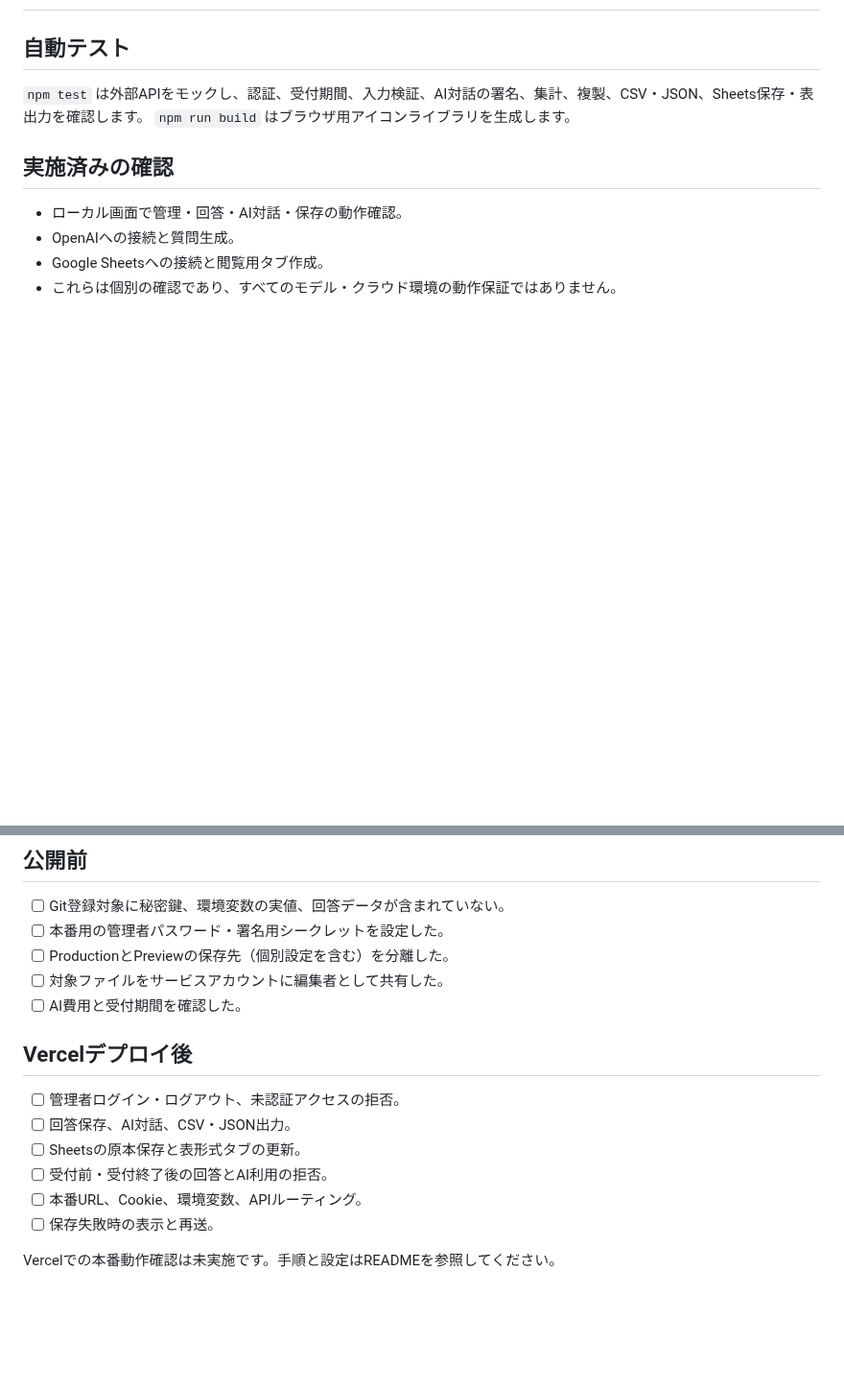
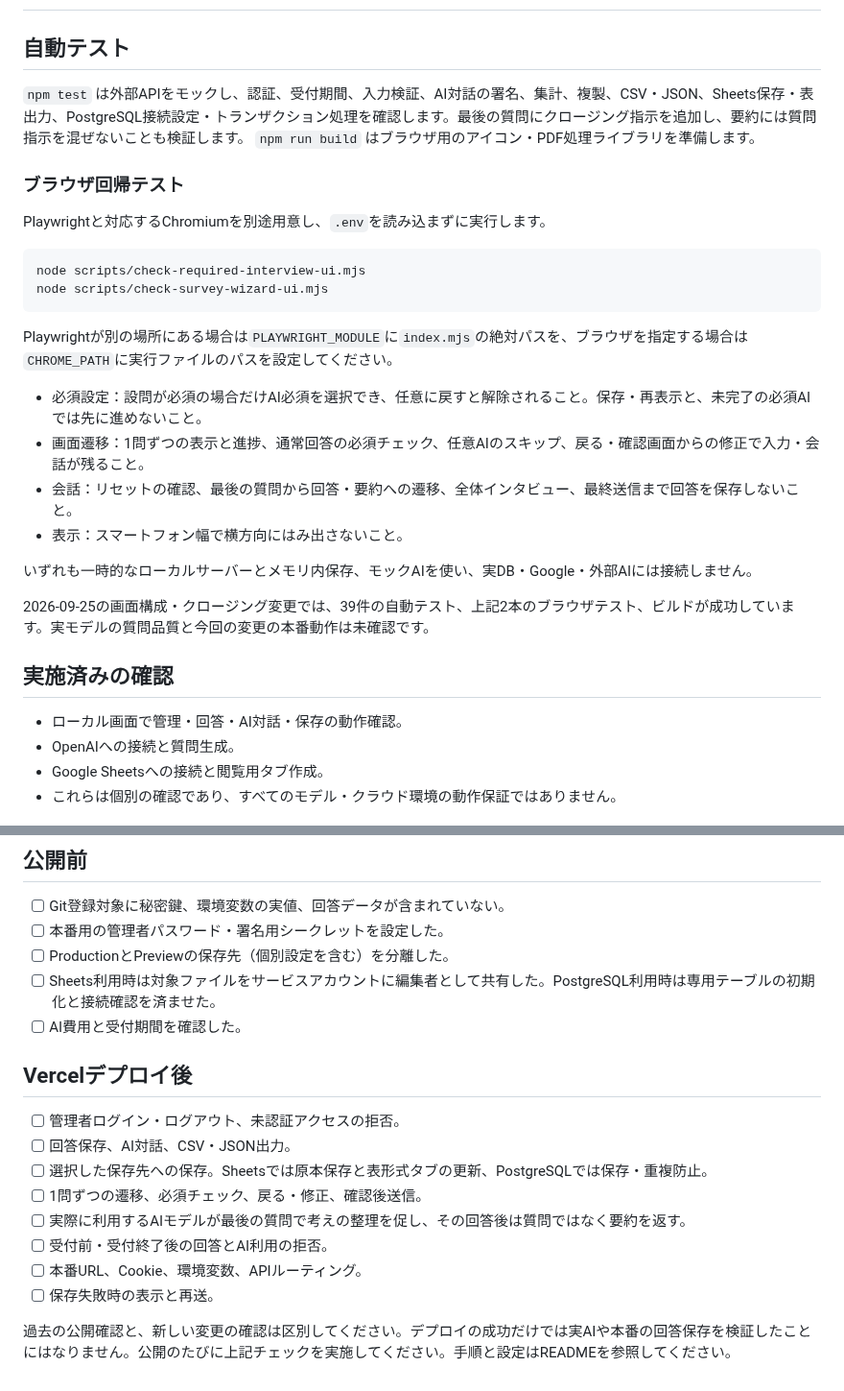
Before and after one commit to saotomryo/koenoha-survey, a Markdown page: docs/verification.md, 2 parts joined by grey strips. Shown at 96% size. Drawn GitHub-style; blank space fills up the shorter version.

````diff
--- a/docs/verification.md
+++ b/docs/verification.md
@@ -2,8 +2,28 @@
 
 ## 自動テスト
 
-`npm test` は外部APIをモックし、認証、受付期間、入力検証、AI対話の署名、集計、複製、CSV・JSON、Sheets保存・表出力を確認します。
-`npm run build` はブラウザ用アイコンライブラリを生成します。
+`npm test` は外部APIをモックし、認証、受付期間、入力検証、AI対話の署名、集計、複製、CSV・JSON、Sheets保存・表出力、PostgreSQL接続設定・トランザクション処理を確認します。最後の質問にクロージング指示を追加し、要約には質問指示を混ぜないことも検証します。
+`npm run build` はブラウザ用のアイコン・PDF処理ライブラリを準備します。
+
+### ブラウザ回帰テスト
+
+Playwrightと対応するChromiumを別途用意し、`.env`を読み込まずに実行します。
+
+```sh
+node scripts/check-required-interview-ui.mjs
+node scripts/check-survey-wizard-ui.mjs
+```
+
+Playwrightが別の場所にある場合は`PLAYWRIGHT_MODULE`に`index.mjs`の絶対パスを、ブラウザを指定する場合は`CHROME_PATH`に実行ファイルのパスを設定してください。
+
+- 必須設定：設問が必須の場合だけAI必須を選択でき、任意に戻すと解除されること。保存・再表示と、未完了の必須AIでは先に進めないこと。
+- 画面遷移：1問ずつの表示と進捗、通常回答の必須チェック、任意AIのスキップ、戻る・確認画面からの修正で入力・会話が残ること。
+- 会話：リセットの確認、最後の質問から回答・要約への遷移、全体インタビュー、最終送信まで回答を保存しないこと。
+- 表示：スマートフォン幅で横方向にはみ出さないこと。
+
+いずれも一時的なローカルサーバーとメモリ内保存、モックAIを使い、実DB・Google・外部AIには接続しません。
+
+2026-09-25の画面構成・クロージング変更では、39件の自動テスト、上記2本のブラウザテスト、ビルドが成功しています。実モデルの質問品質と今回の変更の本番動作は未確認です。
 
 ## 実施済みの確認
 
@@ -17,16 +37,18 @@
 - [ ] Git登録対象に秘密鍵、環境変数の実値、回答データが含まれていない。
 - [ ] 本番用の管理者パスワード・署名用シークレットを設定した。
 - [ ] ProductionとPreviewの保存先（個別設定を含む）を分離した。
-- [ ] 対象ファイルをサービスアカウントに編集者として共有した。
+- [ ] Sheets利用時は対象ファイルをサービスアカウントに編集者として共有した。PostgreSQL利用時は専用テーブルの初期化と接続確認を済ませた。
 - [ ] AI費用と受付期間を確認した。
 
 ## Vercelデプロイ後
 
 - [ ] 管理者ログイン・ログアウト、未認証アクセスの拒否。
 - [ ] 回答保存、AI対話、CSV・JSON出力。
-- [ ] Sheetsの原本保存と表形式タブの更新。
+- [ ] 選択した保存先への保存。Sheetsでは原本保存と表形式タブの更新、PostgreSQLでは保存・重複防止。
+- [ ] 1問ずつの遷移、必須チェック、戻る・修正、確認後送信。
+- [ ] 実際に利用するAIモデルが最後の質問で考えの整理を促し、その回答後は質問ではなく要約を返す。
 - [ ] 受付前・受付終了後の回答とAI利用の拒否。
 - [ ] 本番URL、Cookie、環境変数、APIルーティング。
 - [ ] 保存失敗時の表示と再送。
 
-Vercelでの本番動作確認は未実施です。手順と設定はREADMEを参照してください。
+過去の公開確認と、新しい変更の確認は区別してください。デプロイの成功だけでは実AIや本番の回答保存を検証したことにはなりません。公開のたびに上記チェックを実施してください。手順と設定はREADMEを参照してください。
````
Also changed, not shown: README.md (+20 -4 lines), docs/screenshots/README.md (+3 -2 lines), docs/screenshots/interview.png, docs/screenshots/survey.png (added), 7 other files.
